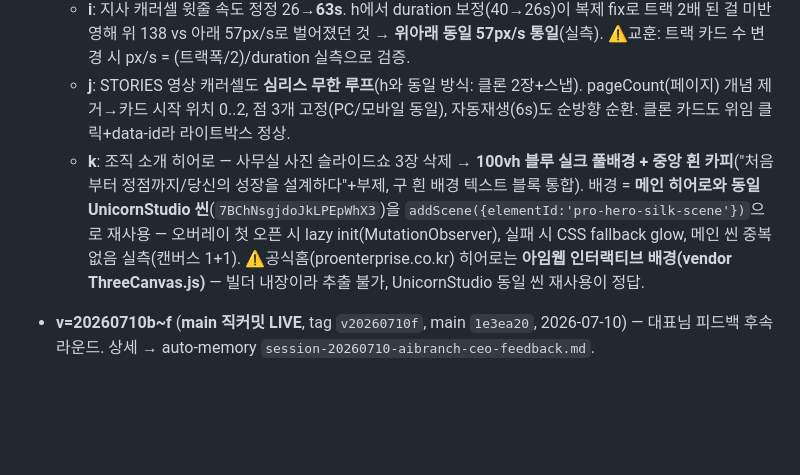
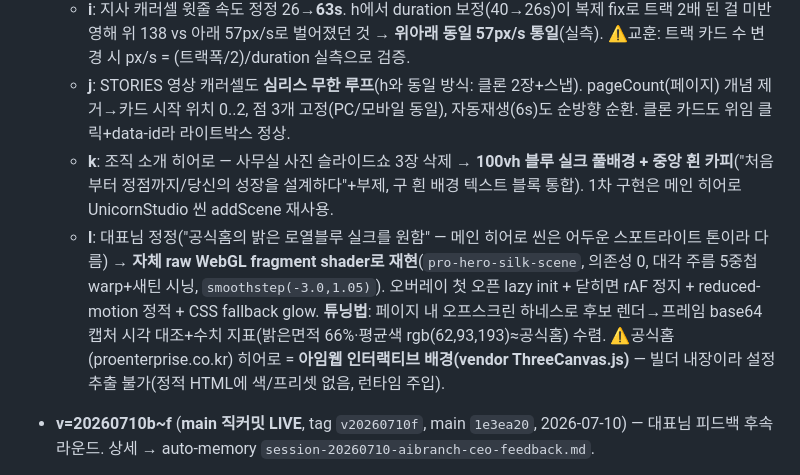
Before and after one commit to proenterpriseai/Pro_ai-branch, a Markdown page: CLAUDE.md, the part around the change. Drawn GitHub-style; blank space fills up the shorter version.

Commit message:
docs(claude): v=20260710l 기록 (실크 셰이더 재현)

```diff
--- a/CLAUDE.md
+++ b/CLAUDE.md
@@ -242,7 +242,8 @@ sessionStorage._flag_sol_pdf='true'; location.reload();
   - **h**: 지사 캐러셀 **형광(초록/노랑) 박힌글자 이미지 6장 삭제**(1행 천안·하남·일산·다산·구미 / 2행 로얄본부 직할 2곳) → 흰 글자 톤만 잔존(1행 9장·2행 4+4). ⚠️**잠복 버그 fix**: 1행 복제 IIFE(~7822)가 마크업(~15816)보다 위라 즉시 실행 시 null→**복제가 한 번도 안 되고 있었음** → DOMContentLoaded로 이동(9→18장). 루프 이음새 gap 절반 보정 `calc(-50% - 0.625rem)`(양방향 키프레임). 조직문화 캐러셀: 뷰포트 = 정확히 카드 2장 폭(1152/912px, 모바일 320px 1장) + **심리스 무한 루프**(앞 2장 클론+transitionend 무애니 스냅+폴백 700ms+연타 가드) — 되감기 점프 제거.
   - **i**: 지사 캐러셀 윗줄 속도 정정 26→**63s**. h에서 duration 보정(40→26s)이 복제 fix로 트랙 2배 된 걸 미반영해 위 138 vs 아래 57px/s로 벌어졌던 것 → **위아래 동일 57px/s 통일**(실측). ⚠️교훈: 트랙 카드 수 변경 시 px/s = (트랙폭/2)/duration 실측으로 검증.
   - **j**: STORIES 영상 캐러셀도 **심리스 무한 루프**(h와 동일 방식: 클론 2장+스냅). pageCount(페이지) 개념 제거→카드 시작 위치 0..2, 점 3개 고정(PC/모바일 동일), 자동재생(6s)도 순방향 순환. 클론 카드도 위임 클릭+data-id라 라이트박스 정상.
-  - **k**: 조직 소개 히어로 — 사무실 사진 슬라이드쇼 3장 삭제 → **100vh 블루 실크 풀배경 + 중앙 흰 카피**("처음부터 정점까지/당신의 성장을 설계하다"+부제, 구 흰 배경 텍스트 블록 통합). 배경 = **메인 히어로와 동일 UnicornStudio 씬**(`7BChNsgjdoJkLPEpWhX3`)을 `addScene({elementId:'pro-hero-silk-scene'})`으로 재사용 — 오버레이 첫 오픈 시 lazy init(MutationObserver), 실패 시 CSS fallback glow, 메인 씬 중복 없음 실측(캔버스 1+1). ⚠️공식홈(proenterprise.co.kr) 히어로는 **아임웹 인터랙티브 배경(vendor ThreeCanvas.js)** — 빌더 내장이라 추출 불가, UnicornStudio 동일 씬 재사용이 정답.
+  - **k**: 조직 소개 히어로 — 사무실 사진 슬라이드쇼 3장 삭제 → **100vh 블루 실크 풀배경 + 중앙 흰 카피**("처음부터 정점까지/당신의 성장을 설계하다"+부제, 구 흰 배경 텍스트 블록 통합). 1차 구현은 메인 히어로 UnicornStudio 씬 addScene 재사용.
+  - **l**: 대표님 정정("공식홈의 밝은 로열블루 실크를 원함" — 메인 히어로 씬은 어두운 스포트라이트 톤이라 다름) → **자체 raw WebGL fragment shader로 재현**(`pro-hero-silk-scene`, 의존성 0, 대각 주름 5중첩 warp+새틴 시닝, `smoothstep(-3.0,1.05)`). 오버레이 첫 오픈 lazy init + 닫히면 rAF 정지 + reduced-motion 정적 + CSS fallback glow. **튜닝법**: 페이지 내 오프스크린 하네스로 후보 렌더→프레임 base64 캡처 시각 대조+수치 지표(밝은면적 66%·평균색 rgb(62,93,193)≈공식홈) 수렴. ⚠️공식홈(proenterprise.co.kr) 히어로 = **아임웹 인터랙티브 배경(vendor ThreeCanvas.js)** — 빌더 내장이라 설정 추출 불가(정적 HTML에 색/프리셋 없음, 런타임 주입).
 - **v=20260710b~f** (**main 직커밋 LIVE**, tag `v20260710f`, main `1e3ea20`, 2026-07-10) — 대표님 피드백 후속 라운드. 상세 → auto-memory `session-20260710-aibranch-ceo-feedback.md`.
   - **b→d→f CEO 사진 사이징 수렴**: 660px(너무 큼)→560px→**최종 f=텍스트 컬럼 스팬**(위=제목 2행 "서포터가…" ±3px, 아래=서명+44px, 실측 499×742). 구현=우측 컬럼 `lg:self-stretch`+absolute 래퍼(`top:110px; bottom:-40px`)+img `height:100%`. ⚠️함정: `height:calc(100%)`+self-stretch=순환 사이징 폭주 / **abspos replaced(img)는 top+bottom으로 높이 미결정**(고유 크기)→래퍼 div 필수.
   - **d 네비 다크 옵저버**: 흰 오버레이(CEO·프로인트로) 열림 동안 `#nav-bar` 인라인 `background rgba(15,15,30,0.92) !important`(MutationObserver). 스크롤 핸들러가 인라인 단일소스라 **CSS `:has()`로는 못 이김**. 셋업은 DOMContentLoaded 후(프로인트로 마크업이 스크립트 아래).
```
